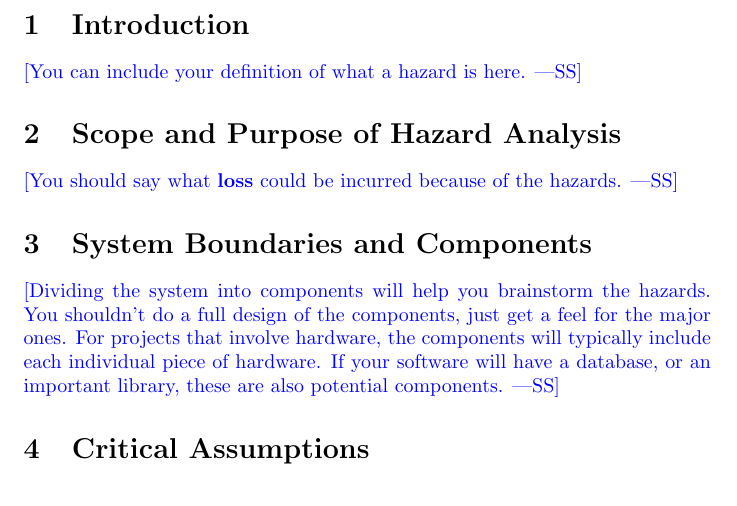
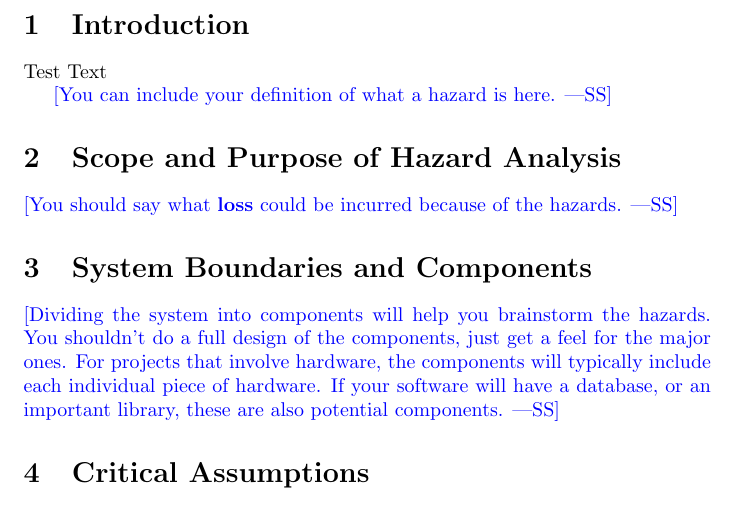
Before and after one commit to OKKM-insights/OKKM.insights, a LaTeX document (docs/HazardAnalysis/HazardAnalysis.tex): part of page 4 of 6, cut so that both start at the same text. Compiled offline with pdfLaTeX.

Commit message:
Update HazardAnalysis.tex

```diff
--- a/docs/HazardAnalysis/HazardAnalysis.tex
+++ b/docs/HazardAnalysis/HazardAnalysis.tex
@@ -54,6 +54,7 @@ Date2 & Name(s) & Description of changes\\
 \wss{You are free to modify this template.}
 
 \section{Introduction}
+Test Text
 
 \wss{You can include your definition of what a hazard is here.}
 
```
